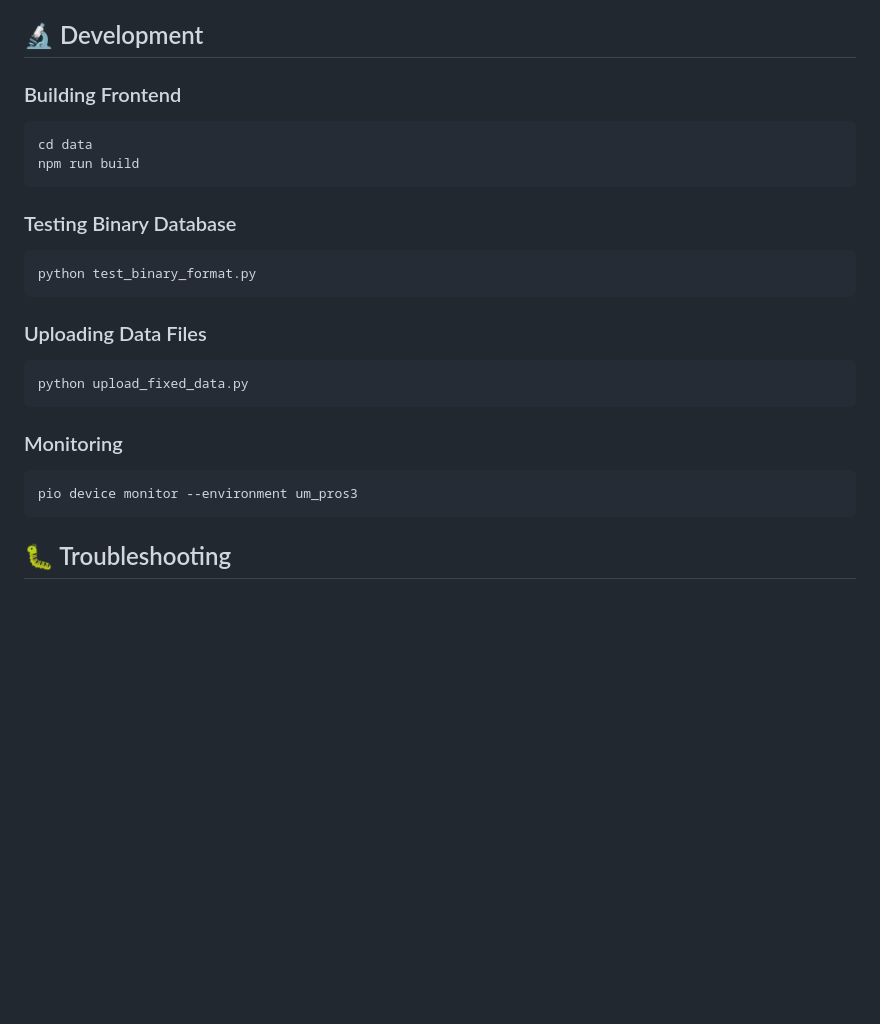
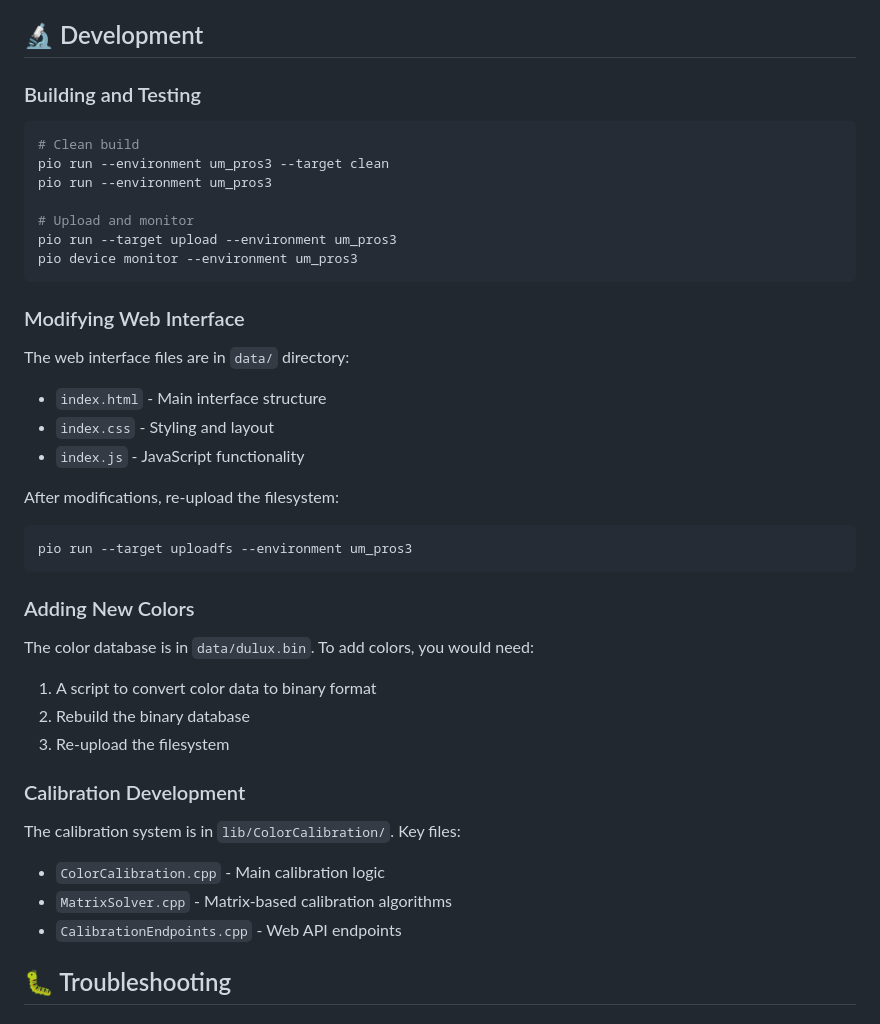
Before and after one commit to elliotsnd/color-matcher, a Markdown page: README.md, the part around the change printed below. Rendered like a GitHub page; blank space fills up the shorter version.

````diff
--- a/README.md
+++ b/README.md
@@ -206,26 +234,39 @@ esp32-color-matcher/
 
 ## 🔬 Development
 
-### Building Frontend
+### Building and Testing
 ```bash
-cd data
-npm run build
+# Clean build
+pio run --environment um_pros3 --target clean
+pio run --environment um_pros3
+
+# Upload and monitor
+pio run --target upload --environment um_pros3
+pio device monitor --environment um_pros3
 ```
 
-### Testing Binary Database
+### Modifying Web Interface
+The web interface files are in `data/` directory:
+- `index.html` - Main interface structure
+- `index.css` - Styling and layout
+- `index.js` - JavaScript functionality
+
+After modifications, re-upload the filesystem:
 ```bash
-python test_binary_format.py
+pio run --target uploadfs --environment um_pros3
 ```
 
-### Uploading Data Files
-```bash
-python upload_fixed_data.py
-```
+### Adding New Colors
+The color database is in `data/dulux.bin`. To add colors, you would need:
+1. A script to convert color data to binary format
+2. Rebuild the binary database
+3. Re-upload the filesystem
 
-### Monitoring
-```bash
-pio device monitor --environment um_pros3
-```
+### Calibration Development
+The calibration system is in `lib/ColorCalibration/`. Key files:
+- `ColorCalibration.cpp` - Main calibration logic
+- `MatrixSolver.cpp` - Matrix-based calibration algorithms
+- `CalibrationEndpoints.cpp` - Web API endpoints
 
 ## 🐛 Troubleshooting
 
````
Also changed, not shown: other parts of README.md (+69 -41 lines).
